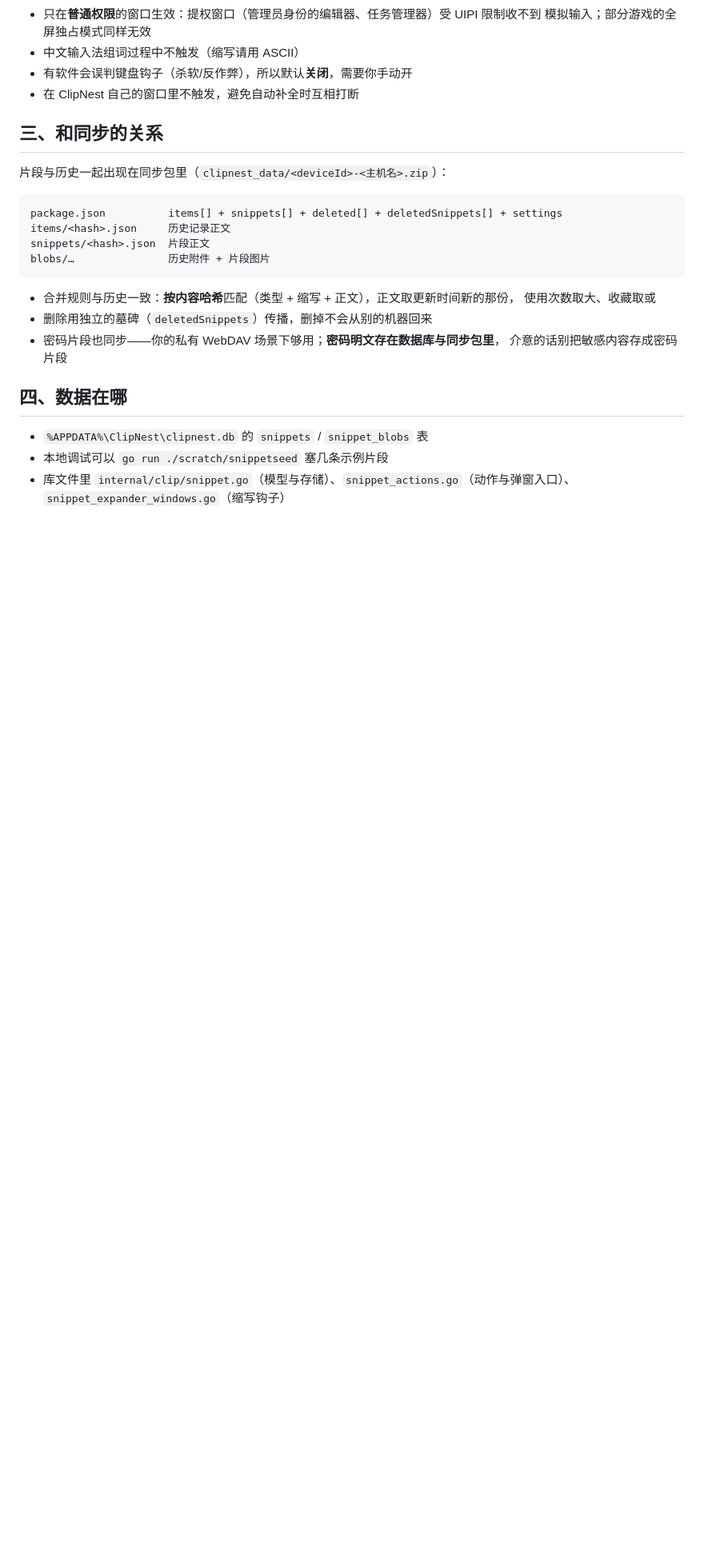
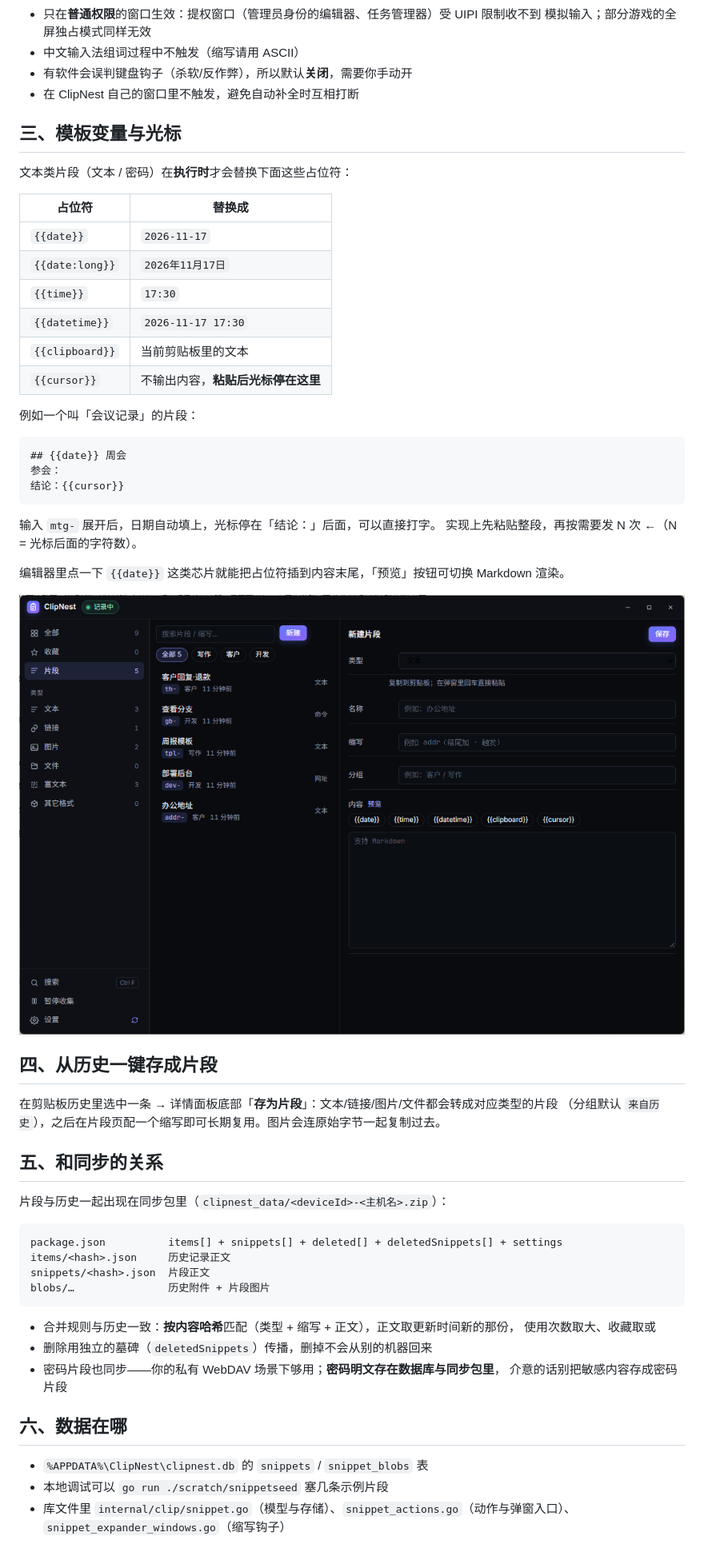
Before and after one commit to bbqisbbq/clipnest, a Markdown page: docs/SNIPPETS.md, the part around the change. Shown at 80% size. GitHub-like rendering; pictures changed too: docs/images/snippet-editor.png (added); blank space fills up the shorter version.

````diff
--- a/docs/SNIPPETS.md
+++ b/docs/SNIPPETS.md
@@ -54,7 +54,40 @@ ClipNest 有两层内容：
 - 有软件会误判键盘钩子（杀软/反作弊），所以默认**关闭**，需要你手动开
 - 在 ClipNest 自己的窗口里不触发，避免自动补全时互相打断
 
-## 三、和同步的关系
+## 三、模板变量与光标
+
+文本类片段（文本 / 密码）在**执行时**才会替换下面这些占位符：
+
+| 占位符 | 替换成 |
+| --- | --- |
+| `{{date}}` | `2026-11-17` |
+| `{{date:long}}` | `2026年11月17日` |
+| `{{time}}` | `17:30` |
+| `{{datetime}}` | `2026-11-17 17:30` |
+| `{{clipboard}}` | 当前剪贴板里的文本 |
+| `{{cursor}}` | 不输出内容，**粘贴后光标停在这里** |
+
+例如一个叫「会议记录」的片段：
+
+```
+## {{date}} 周会
+参会：
+结论：{{cursor}}
+```
+
+输入 `mtg-` 展开后，日期自动填上，光标停在「结论：」后面，可以直接打字。
+实现上先粘贴整段，再按需要发 N 次 ←（N = 光标后面的字符数）。
+
+编辑器里点一下 `{{date}}` 这类芯片就能把占位符插到内容末尾，「预览」按钮可切换 Markdown 渲染。
+
+![编辑器与变量](images/snippet-editor.png)
+
+## 四、从历史一键存成片段
+
+在剪贴板历史里选中一条 → 详情面板底部「**存为片段**」：文本/链接/图片/文件都会转成对应类型的片段
+（分组默认 `来自历史`），之后在片段页配一个缩写即可长期复用。图片会连原始字节一起复制过去。
+
+## 五、和同步的关系
 
 片段与历史一起出现在同步包里（`clipnest_data/<deviceId>-<主机名>.zip`）：
 
@@ -71,7 +104,7 @@ blobs/…               历史附件 + 片段图片
 - 密码片段也同步——你的私有 WebDAV 场景下够用；**密码明文存在数据库与同步包里**，
   介意的话别把敏感内容存成密码片段
 
-## 四、数据在哪
+## 六、数据在哪
 
 - `%APPDATA%\ClipNest\clipnest.db` 的 `snippets` / `snippet_blobs` 表
 - 本地调试可以 `go run ./scratch/snippetseed` 塞几条示例片段
````
Also changed, not shown: README.md (+1 -1 lines), docs/images/snippet-markdown.png (added), 13 other files.
